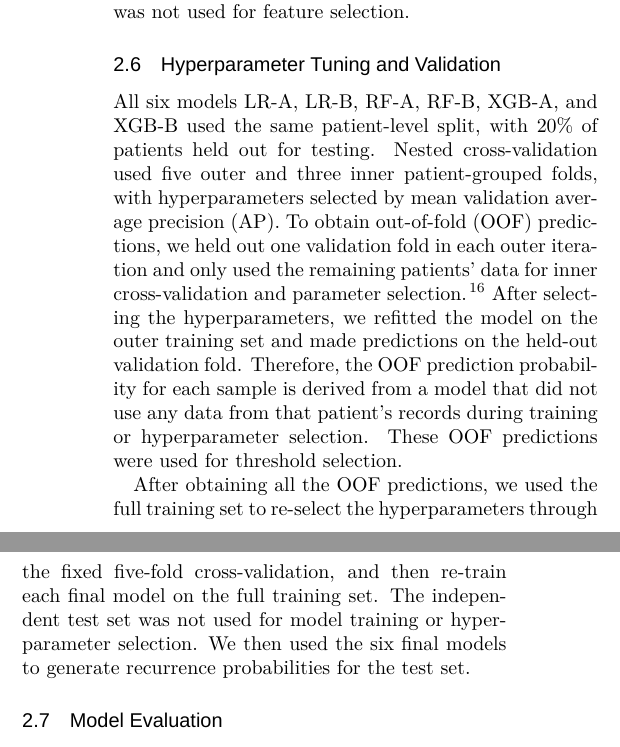
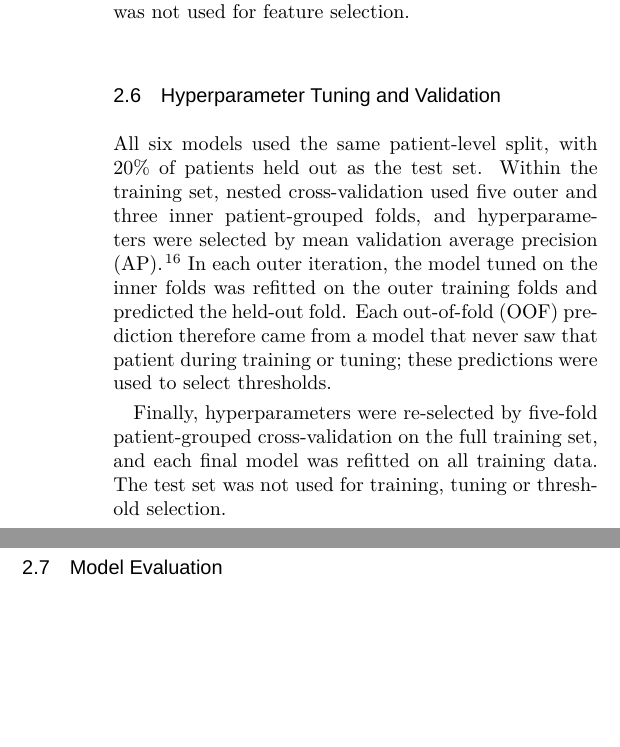
Before and after one commit to Boolean-1024/MLAH, a LaTeX document (main.tex): two parts of the columns of page 3 of 11, joined at a grey line, cut so that both start at the same text, the shorter picture padded with empty space. Compiled offline with XeLaTeX; a missing font is replaced by an installed copy or a similar font.

Commit message:
Refine hyperparameter tuning and validation description.

```diff
--- a/main.tex
+++ b/main.tex
@@ -142,9 +142,9 @@ To describe model behavior, we computed SHAP values\cite{lundberg2017unified,lun
 \subsection{Hyperparameter Tuning and Validation}
 \label{sec:tuning}
 
-All six models LR-A, LR-B, RF-A, RF-B, XGB-A, and XGB-B used the same patient-level split, with 20\% of patients held out for testing. Nested cross-validation used five outer and three inner patient-grouped folds, with hyperparameters selected by mean validation average precision (AP). To obtain out-of-fold (OOF) predictions, we held out one validation fold in each outer iteration and only used the remaining patients’ data for inner cross-validation and parameter selection.\cite{cawley2010overfitting} After selecting the hyperparameters, we refitted the model on the outer training set and made predictions on the held-out validation fold. Therefore, the OOF prediction probability for each sample is derived from a model that did not use any data from that patient's records during training or hyperparameter selection. These OOF predictions were used for threshold selection.
+All six models used the same patient-level split, with 20\% of patients held out as the test set. Within the training set, nested cross-validation used five outer and three inner patient-grouped folds, and hyperparameters were selected by mean validation average precision (AP).\cite{cawley2010overfitting} In each outer iteration, the model tuned on the inner folds was refitted on the outer training folds and predicted the held-out fold. Each out-of-fold (OOF) prediction therefore came from a model that never saw that patient during training or tuning; these predictions were used to select thresholds.
 
-After obtaining all the OOF predictions, we used the full training set to re-select the hyperparameters through the fixed five-fold cross-validation, and then re-train each final model on the full training set. The independent test set was not used for model training or hyperparameter selection. We then used the six final models to generate recurrence probabilities for the test set.
+Finally, hyperparameters were re-selected by five-fold patient-grouped cross-validation on the full training set, and each final model was refitted on all training data. The test set was not used for training, tuning or threshold selection.
 
 \subsection{Model Evaluation}
 \label{sec:evaluation}
```
